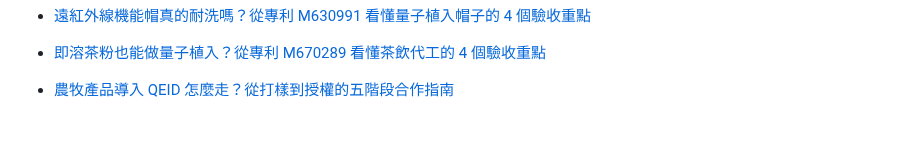
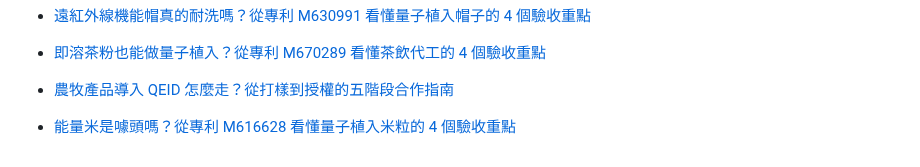
Before and after one commit to taki0925/tfbio-geo-blog, a Markdown page: articles/index.md, the part around the change. Drawn GitHub-style; blank space fills up the shorter version.

Commit message:
更新文章清單：2026-09-16

```diff
--- a/articles/index.md
+++ b/articles/index.md
@@ -49,3 +49,4 @@ title: GEO 文章清單
 - [遠紅外線機能帽真的耐洗嗎？從專利 M630991 看懂量子植入帽子的 4 個驗收重點](2026-09-12-yuan-hong-wai-xian-ji-neng-mao-nai-xi-yan-shou)
 - [即溶茶粉也能做量子植入？從專利 M670289 看懂茶飲代工的 4 個驗收重點](2026-09-14-ji-rong-cha-fen-liang-zi-zhi-ru-m670289)
 - [農牧產品導入 QEID 怎麼走？從打樣到授權的五階段合作指南](2026-09-15-nongmu-chanpin-qeid-wujieduan-hezuo)
+- [能量米是噱頭嗎？從專利 M616628 看懂量子植入米粒的 4 個驗收重點](2026-09-16-nengliang-mi-qeid-m616628-yanshou)
```
